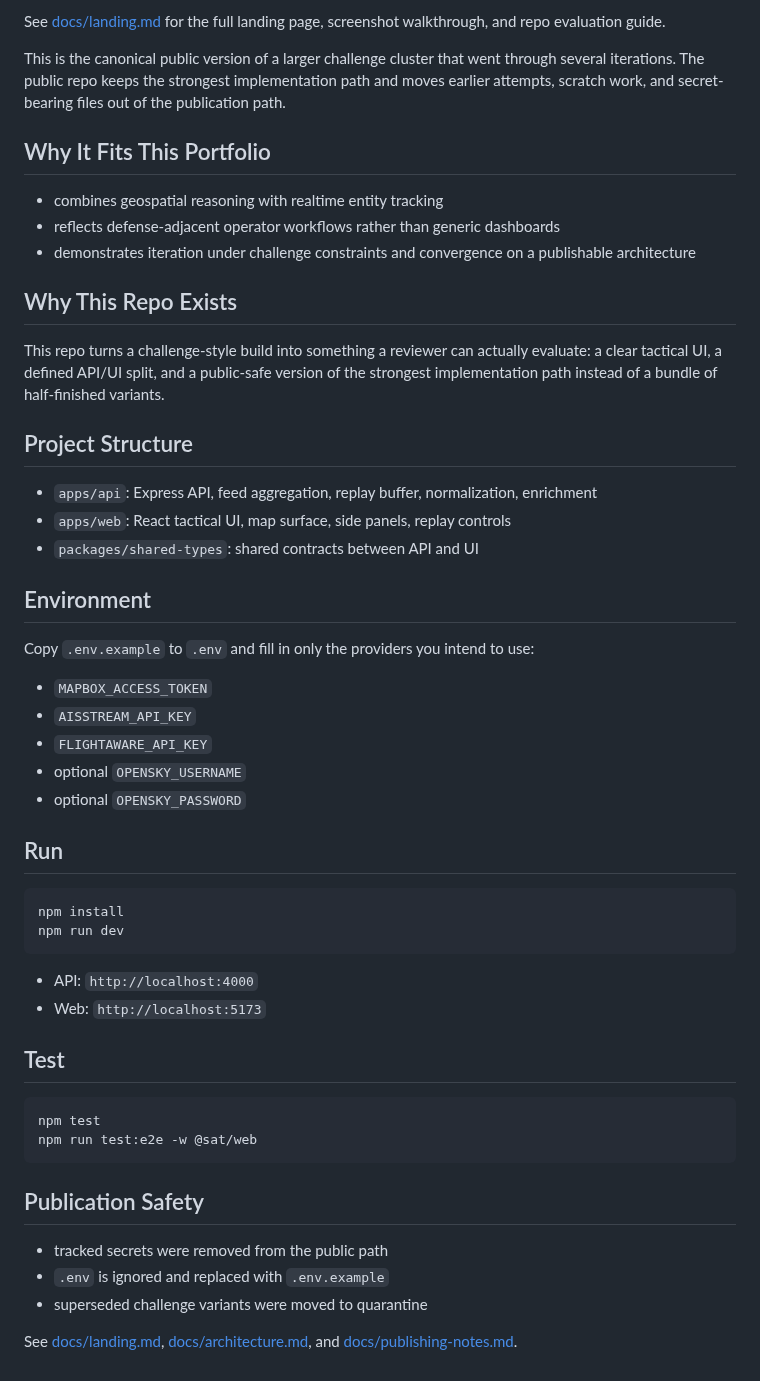
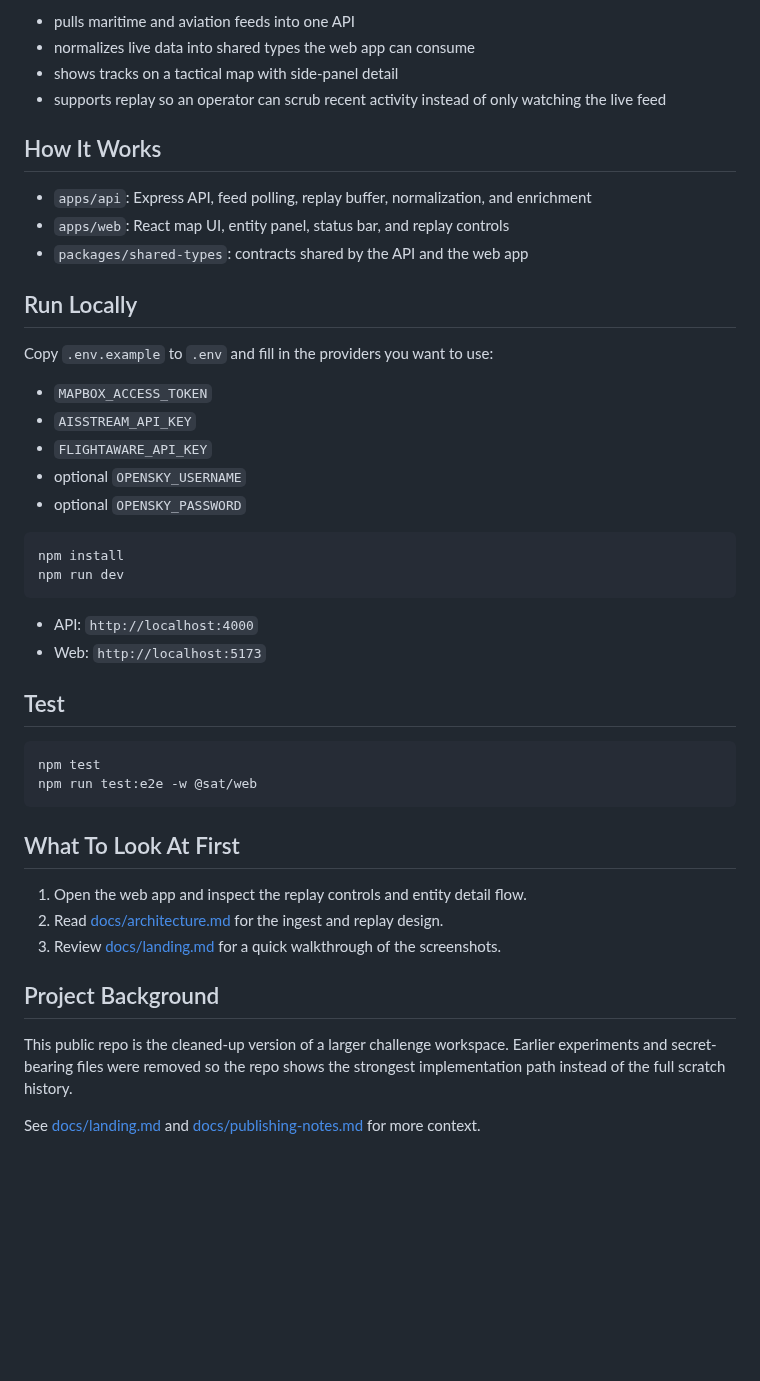
Before and after one commit to 914ash/satellite-challenge, a Markdown page: README.md, the part around one of its changes. GitHub-like rendering; blank space fills up the shorter version.

Commit message:
Retool public repo copy and screenshots

````diff
--- a/README.md
+++ b/README.md
@@ -9,35 +10,24 @@ Maritime and air tracking dashboard for realtime geospatial awareness, replay, a
 
-See [docs/landing.md](docs/landing.md) for the full landing page, screenshot walkthrough, and repo evaluation guide.
+- pulls maritime and aviation feeds into one API
+- normalizes live data into shared types the web app can consume
+- shows tracks on a tactical map with side-panel detail
+- supports replay so an operator can scrub recent activity instead of only watching the live feed
 
-This is the canonical public version of a larger challenge cluster that went through several iterations. The public repo keeps the strongest implementation path and moves earlier attempts, scratch work, and secret-bearing files out of the publication path.
+## How It Works
 
-## Why It Fits This Portfolio
+- `apps/api`: Express API, feed polling, replay buffer, normalization, and enrichment
+- `apps/web`: React map UI, entity panel, status bar, and replay controls
+- `packages/shared-types`: contracts shared by the API and the web app
 
-- combines geospatial reasoning with realtime entity tracking
-- reflects defense-adjacent operator workflows rather than generic dashboards
-- demonstrates iteration under challenge constraints and convergence on a publishable architecture
+## Run Locally
 
-## Why This Repo Exists
-
-This repo turns a challenge-style build into something a reviewer can actually evaluate: a clear tactical UI, a defined API/UI split, and a public-safe version of the strongest implementation path instead of a bundle of half-finished variants.
-
-## Project Structure
-
-- `apps/api`: Express API, feed aggregation, replay buffer, normalization, enrichment
-- `apps/web`: React tactical UI, map surface, side panels, replay controls
-- `packages/shared-types`: shared contracts between API and UI
-
-## Environment
-
-Copy `.env.example` to `.env` and fill in only the providers you intend to use:
+Copy `.env.example` to `.env` and fill in the providers you want to use:
 
 - `MAPBOX_ACCESS_TOKEN`
 - `AISSTREAM_API_KEY`
 - `FLIGHTAWARE_API_KEY`
 - optional `OPENSKY_USERNAME`
 - optional `OPENSKY_PASSWORD`
-
-## Run
 
 ```bash
 npm install
@@ -54,10 +44,14 @@ npm test
 npm run test:e2e -w @sat/web
 ```
 
-## Publication Safety
+## What To Look At First
 
-- tracked secrets were removed from the public path
-- `.env` is ignored and replaced with `.env.example`
-- superseded challenge variants were moved to quarantine
+1. Open the web app and inspect the replay controls and entity detail flow.
+2. Read [docs/architecture.md](docs/architecture.md) for the ingest and replay design.
+3. Review [docs/landing.md](docs/landing.md) for a quick walkthrough of the screenshots.
 
-See [docs/landing.md](docs/landing.md), [docs/architecture.md](docs/architecture.md), and [docs/publishing-notes.md](docs/publishing-notes.md).
+## Project Background
+
+This public repo is the cleaned-up version of a larger challenge workspace. Earlier experiments and secret-bearing files were removed so the repo shows the strongest implementation path instead of the full scratch history.
+
+See [docs/landing.md](docs/landing.md) and [docs/publishing-notes.md](docs/publishing-notes.md) for more context.
````
Also changed, not shown: other parts of README.md (+5 -4 lines), docs/landing.md (+13 -27 lines), docs/publishing-notes.md (+5 -5 lines), satellite-challenge-screenshot-2.png (added), 1 other file.
